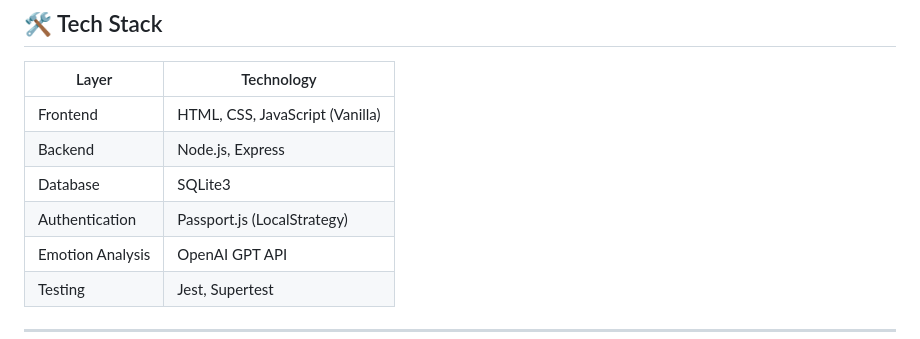
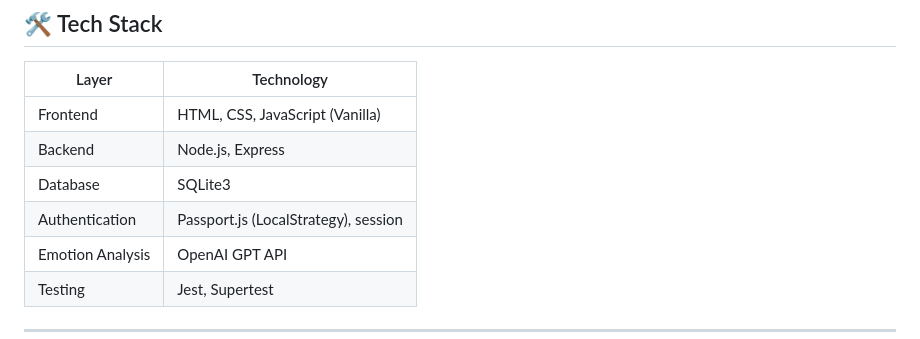
Before and after one commit to Baikseungwoo/WP_Term-project_Emotionl-Diary, a Markdown page: README.md, the part around the change. GitHub-like rendering.

```diff
--- a/README.md
+++ b/README.md
@@ -27,7 +27,7 @@ The emotions are visualized as colored orbs, and users can track their emotional
 | Frontend     | HTML, CSS, JavaScript (Vanilla)    |
 | Backend      | Node.js, Express                   |
 | Database     | SQLite3                            |
-| Authentication | Passport.js (LocalStrategy)     |
+| Authentication | Passport.js (LocalStrategy), session    |
 | Emotion Analysis | OpenAI GPT API                 |
 | Testing      | Jest, Supertest                    |
 
```
